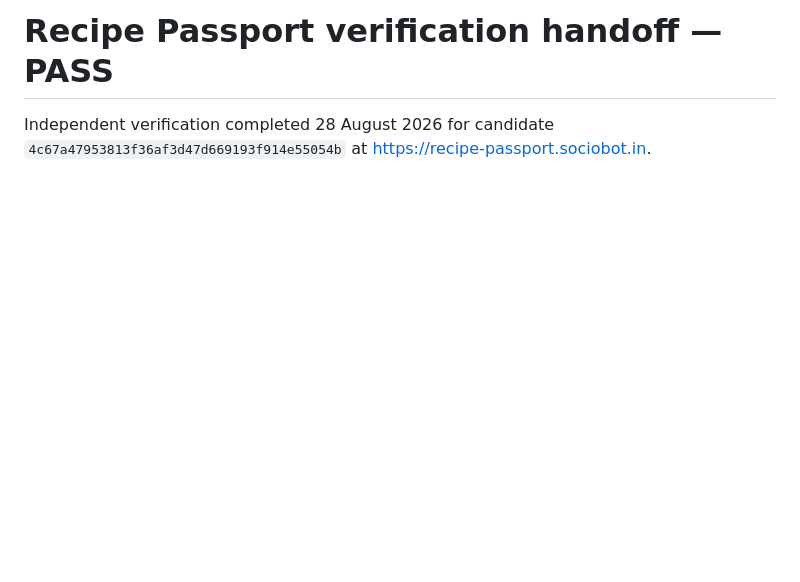
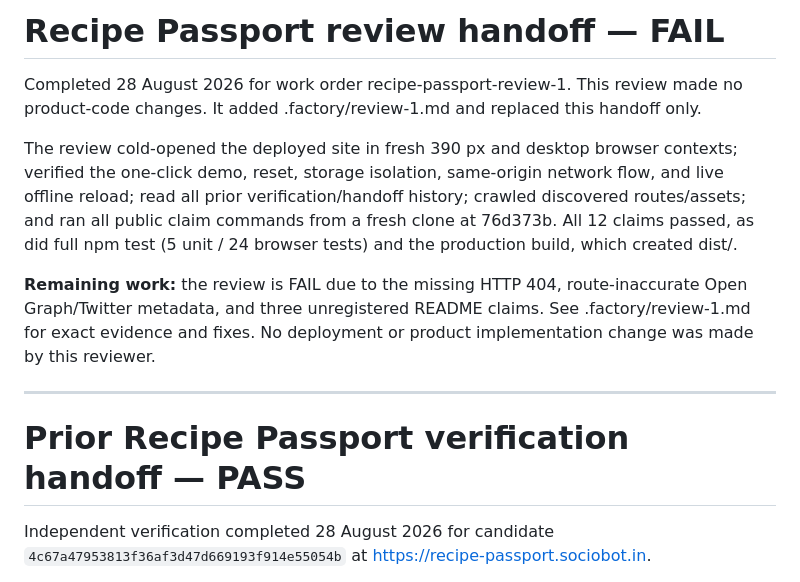
Before and after one commit to B-Divyesh/sf-recipe-passport, a Markdown page: .factory/handoff.md, the part around the change. Rendered like a GitHub page; blank space fills up the shorter version.

Commit message:
docs: add adversarial first-read review

```diff
--- a/.factory/handoff.md
+++ b/.factory/handoff.md
@@ -1,4 +1,24 @@
-# Recipe Passport verification handoff — PASS
+# Recipe Passport review handoff — FAIL
+
+Completed 28 August 2026 for work order recipe-passport-review-1. This review
+made no product-code changes. It added .factory/review-1.md and replaced this
+handoff only.
+
+The review cold-opened the deployed site in fresh 390 px and desktop browser
+contexts; verified the one-click demo, reset, storage isolation, same-origin
+network flow, and live offline reload; read all prior verification/handoff
+history; crawled discovered routes/assets; and ran all public claim commands
+from a fresh clone at 76d373b. All 12 claims passed, as did full npm test
+(5 unit / 24 browser tests) and the production build, which created dist/.
+
+**Remaining work:** the review is FAIL due to the missing HTTP 404,
+route-inaccurate Open Graph/Twitter metadata, and three unregistered README
+claims. See .factory/review-1.md for exact evidence and fixes. No deployment
+or product implementation change was made by this reviewer.
+
+---
+
+# Prior Recipe Passport verification handoff — PASS
 
 Independent verification completed 28 August 2026 for candidate
 `4c67a47953813f36af3d47d669193f914e55054b` at
```
Also changed, not shown: .factory/review-1.md (added, +199 -0 lines).
